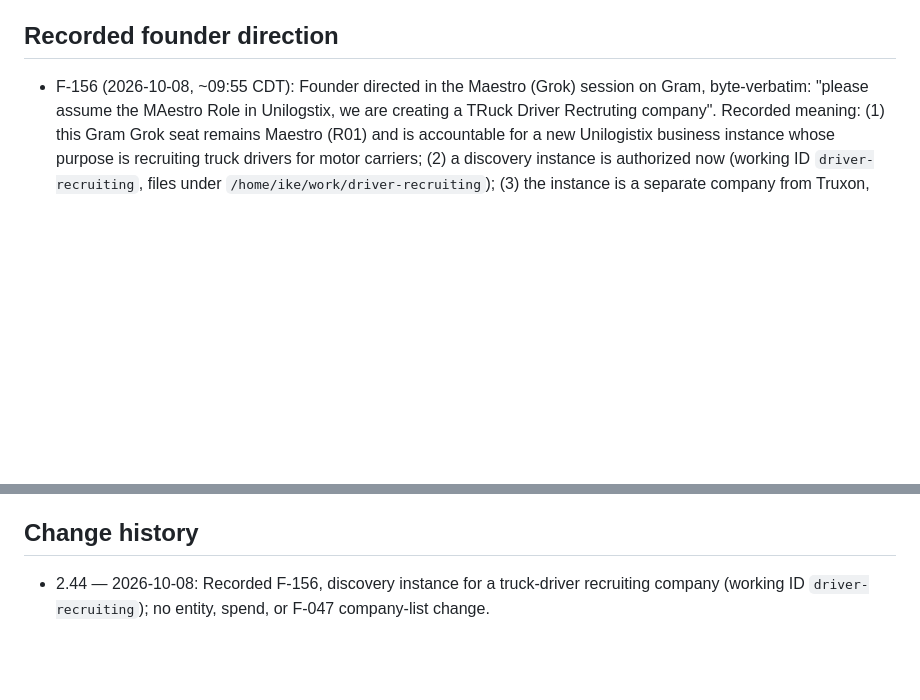
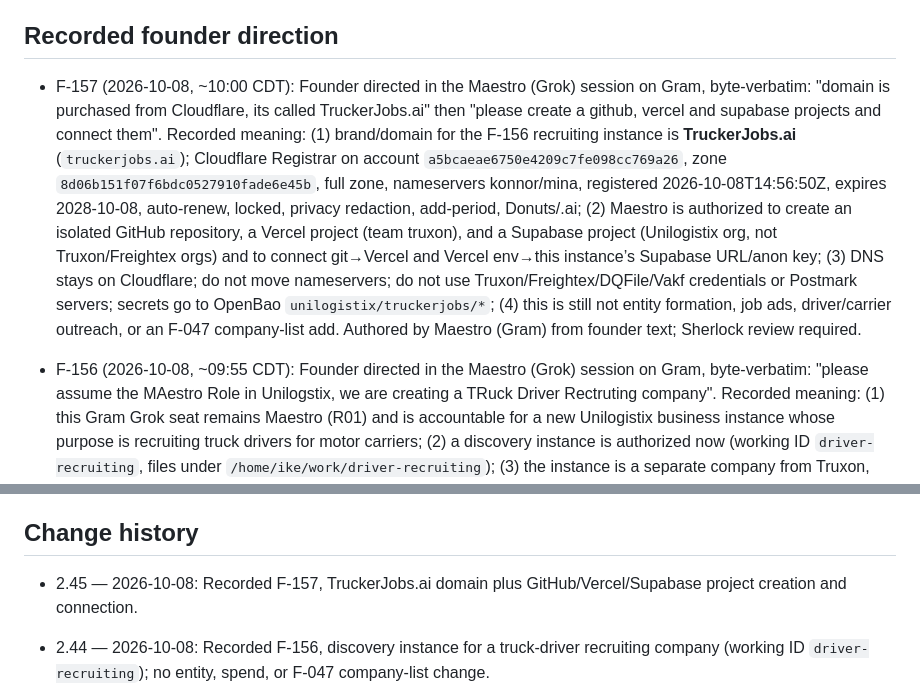
Before and after one commit to turkyildiz/Unilogistix, a Markdown page: governance/BOARD_REGISTER.md, 2 parts joined by grey strips. Rendered like a GitHub page; blank space fills up the shorter version.

Commit message:
Board register v2.45: F-157
Auto-committed by scripts/register-autocommit.sh on Gram. Entries are Maestro-authored; Sherlock review required.

```diff
--- a/governance/BOARD_REGISTER.md
+++ b/governance/BOARD_REGISTER.md
@@ -4,5 +4,7 @@ Version: 2.44 | Updated: 2026-10-08 | Status: Complete draft manuscript; scoped
 
 ## Recorded founder direction
+
+- F-157 (2026-10-08, ~10:00 CDT): Founder directed in the Maestro (Grok) session on Gram, byte-verbatim: "domain is purchased from Cloudflare, its called TruckerJobs.ai" then "please create a github, vercel and supabase projects and connect them". Recorded meaning: (1) brand/domain for the F-156 recruiting instance is **TruckerJobs.ai** (`truckerjobs.ai`); Cloudflare Registrar on account `a5bcaeae6750e4209c7fe098cc769a26`, zone `8d06b151f07f6bdc0527910fade6e45b`, full zone, nameservers konnor/mina, registered 2026-10-08T14:56:50Z, expires 2028-10-08, auto-renew, locked, privacy redaction, add-period, Donuts/.ai; (2) Maestro is authorized to create an isolated GitHub repository, a Vercel project (team truxon), and a Supabase project (Unilogistix org, not Truxon/Freightex orgs) and to connect git→Vercel and Vercel env→this instance’s Supabase URL/anon key; (3) DNS stays on Cloudflare; do not move nameservers; do not use Truxon/Freightex/DQFile/Vakf credentials or Postmark servers; secrets go to OpenBao `unilogistix/truckerjobs/*`; (4) this is still not entity formation, job ads, driver/carrier outreach, or an F-047 company-list add. Authored by Maestro (Gram) from founder text; Sherlock review required.
 
 - F-156 (2026-10-08, ~09:55 CDT): Founder directed in the Maestro (Grok) session on Gram, byte-verbatim: "please assume the MAestro Role in Unilogstix, we are creating a TRuck Driver Rectruting company". Recorded meaning: (1) this Gram Grok seat remains Maestro (R01) and is accountable for a new Unilogistix business instance whose purpose is recruiting truck drivers for motor carriers; (2) a discovery instance is authorized now (working ID `driver-recruiting`, files under `/home/ike/work/driver-recruiting`); (3) the instance is a separate company from Truxon, Freightex, DQFile, Puralba, Vakf, Aida and AOL — own records, credentials, brand, customers and money (F-036); (4) F-156 does not form a legal entity, name a brand, buy a domain, spend, run job ads, contact drivers or carriers, or add this company to the F-047 operating-company list; those remain reserved board items; (5) default discovery model is employer-paid placement onto the carrier’s payroll (charge carriers, not drivers) unless the board later chooses staffing/lease-driver; (6) secrets, when enrolled, live in OpenBao on VMAI (F-037) under this instance’s own paths. Authored by Maestro (Gram) from founder text; Sherlock review required.
 
@@ -236,6 +238,8 @@ Bootstrap human dependencies must be logged in the autonomy register. They do no
 
 ## Change history
 
+- 2.45 — 2026-10-08: Recorded F-157, TruckerJobs.ai domain plus GitHub/Vercel/Supabase project creation and connection.
+
 - 2.44 — 2026-10-08: Recorded F-156, discovery instance for a truck-driver recruiting company (working ID `driver-recruiting`); no entity, spend, or F-047 company-list change.
 
 - 2.42 — 2026-09-30: F-153 funded envelope is post-build-out; F-154 Sherlock double-check withdrawn as merge gate; mergeable plus green CI is the bar.
```
Also changed, not shown: other parts of governance/BOARD_REGISTER.md (+1 -1 lines).
